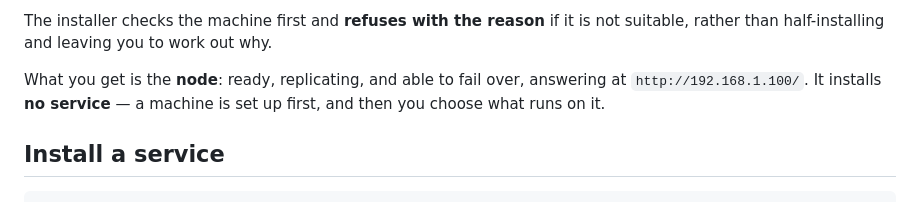
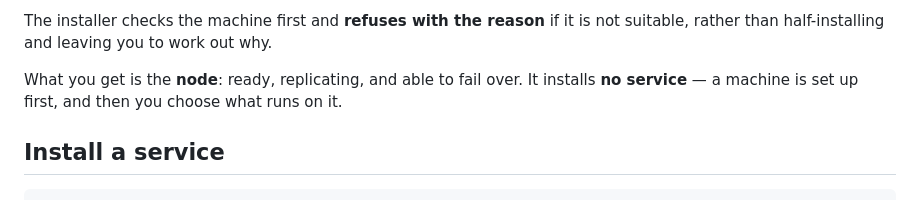
Before and after one commit to briardhq/briard, a Markdown page: README.md, the part around the change. Rendered like a GitHub page.

Commit message:
docs(V3.19): the README stops promising an address it cannot know
It said the node answers at http://192.168.1.100/ -- the baked VIP that V3.19
removed. The address now comes from the household's own router, so no fixed
string written here can be true for a stranger.

Nothing replaces it. The installer already closes with the name and the address
it actually got, which is the only place either is known; repeating a shape of
it here would be a second thing to keep true for no gain. What the README
promises is what it can: a node that is ready, replicating, and able to fail
over.

```diff
--- a/README.md
+++ b/README.md
@@ -43,9 +43,8 @@ precision we did not earn.
 The installer checks the machine first and **refuses with the reason** if it is not
 suitable, rather than half-installing and leaving you to work out why.
 
-What you get is the **node**: ready, replicating, and able to fail over, answering at
-`http://192.168.1.100/`. It installs **no service** — a machine is set up first, and then you
-choose what runs on it.
+What you get is the **node**: ready, replicating, and able to fail over. It installs **no
+service** — a machine is set up first, and then you choose what runs on it.
 
 ## Install a service
 
```
